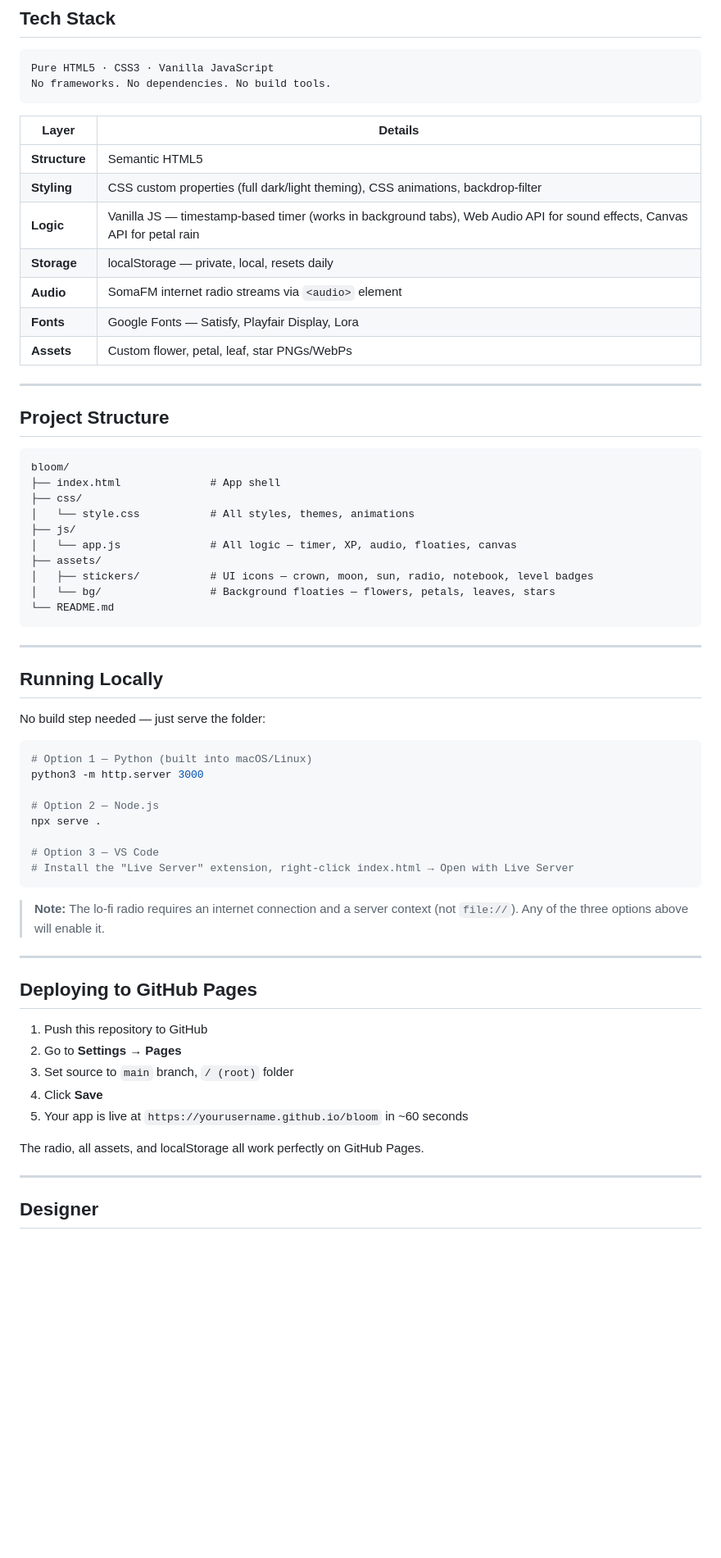
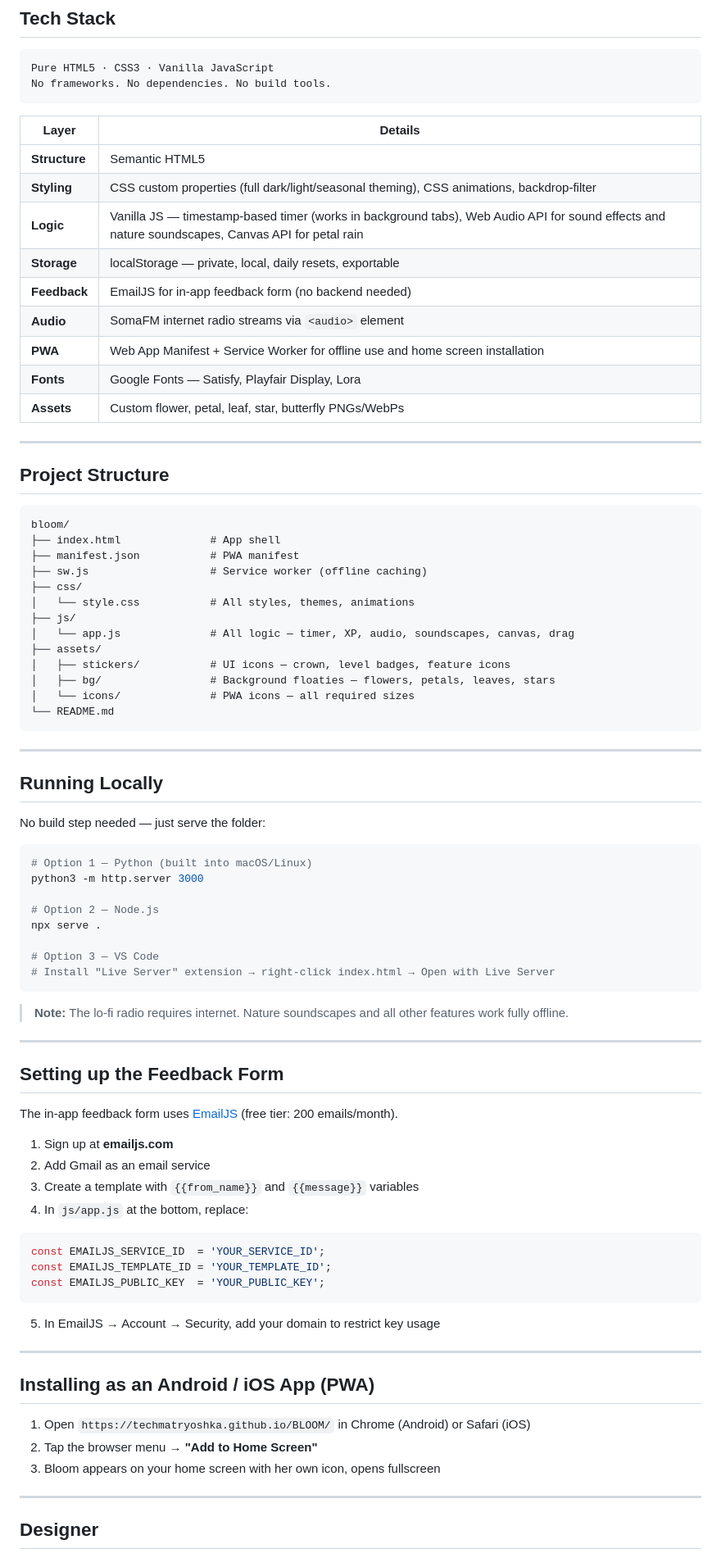
Before and after one commit to techmatryoshka/BLOOM, a Markdown page: README.md, the part around one of its changes. Shown at 82% size. Drawn GitHub-style; blank space fills up the shorter version.

````diff
--- a/README.md
+++ b/README.md
@@ -76,12 +86,14 @@ No frameworks. No dependencies. No build tools.
 | Layer | Details |
 |---|---|
 | **Structure** | Semantic HTML5 |
-| **Styling** | CSS custom properties (full dark/light theming), CSS animations, backdrop-filter |
-| **Logic** | Vanilla JS — timestamp-based timer (works in background tabs), Web Audio API for sound effects, Canvas API for petal rain |
-| **Storage** | localStorage — private, local, resets daily |
+| **Styling** | CSS custom properties (full dark/light/seasonal theming), CSS animations, backdrop-filter |
+| **Logic** | Vanilla JS — timestamp-based timer (works in background tabs), Web Audio API for sound effects and nature soundscapes, Canvas API for petal rain |
+| **Storage** | localStorage — private, local, daily resets, exportable |
+| **Feedback** | EmailJS for in-app feedback form (no backend needed) |
 | **Audio** | SomaFM internet radio streams via `<audio>` element |
+| **PWA** | Web App Manifest + Service Worker for offline use and home screen installation |
 | **Fonts** | Google Fonts — Satisfy, Playfair Display, Lora |
-| **Assets** | Custom flower, petal, leaf, star PNGs/WebPs |
+| **Assets** | Custom flower, petal, leaf, star, butterfly PNGs/WebPs |
 
 ---
 
@@ -90,13 +102,16 @@ No frameworks. No dependencies. No build tools.
 ```
 bloom/
 ├── index.html              # App shell
+├── manifest.json           # PWA manifest
+├── sw.js                   # Service worker (offline caching)
 ├── css/
 │   └── style.css           # All styles, themes, animations
 ├── js/
-│   └── app.js              # All logic — timer, XP, audio, floaties, canvas
+│   └── app.js              # All logic — timer, XP, audio, soundscapes, canvas, drag
 ├── assets/
-│   ├── stickers/           # UI icons — crown, moon, sun, radio, notebook, level badges
-│   └── bg/                 # Background floaties — flowers, petals, leaves, stars
+│   ├── stickers/           # UI icons — crown, level badges, feature icons
+│   ├── bg/                 # Background floaties — flowers, petals, leaves, stars
+│   └── icons/              # PWA icons — all required sizes
 └── README.md
 ```
 
@@ -114,23 +129,37 @@ python3 -m http.server 3000
 npx serve .
 
 # Option 3 — VS Code
-# Install the "Live Server" extension, right-click index.html → Open with Live Server
+# Install "Live Server" extension → right-click index.html → Open with Live Server
 ```
 
-> **Note:** The lo-fi radio requires an internet connection and a server context (not `file://`).
-> Any of the three options above will enable it.
+> **Note:** The lo-fi radio requires internet. Nature soundscapes and all other features work fully offline.
 
 ---
 
-## Deploying to GitHub Pages
+## Setting up the Feedback Form
 
-1. Push this repository to GitHub
-2. Go to **Settings → Pages**
-3. Set source to `main` branch, `/ (root)` folder
-4. Click **Save**
-5. Your app is live at `https://yourusername.github.io/bloom` in ~60 seconds
+The in-app feedback form uses [EmailJS](https://emailjs.com) (free tier: 200 emails/month).
 
-The radio, all assets, and localStorage all work perfectly on GitHub Pages.
+1. Sign up at **emailjs.com**
+2. Add Gmail as an email service
+3. Create a template with `{{from_name}}` and `{{message}}` variables
+4. In `js/app.js` at the bottom, replace:
+
+```js
+const EMAILJS_SERVICE_ID  = 'YOUR_SERVICE_ID';
+const EMAILJS_TEMPLATE_ID = 'YOUR_TEMPLATE_ID';
+const EMAILJS_PUBLIC_KEY  = 'YOUR_PUBLIC_KEY';
+```
+
+5. In EmailJS → Account → Security, add your domain to restrict key usage
+
+---
+
+## Installing as an Android / iOS App (PWA)
+
+1. Open `https://techmatryoshka.github.io/BLOOM/` in Chrome (Android) or Safari (iOS)
+2. Tap the browser menu → **"Add to Home Screen"**
+3. Bloom appears on your home screen with her own icon, opens fullscreen
 
 ---
 
````
Also changed, not shown: other parts of README.md (+26 -15 lines).
